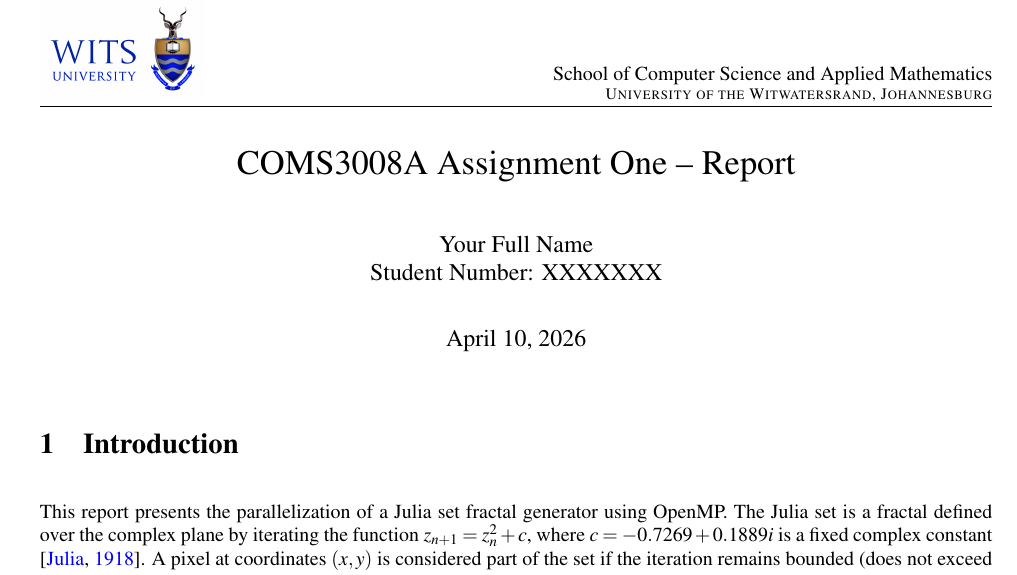
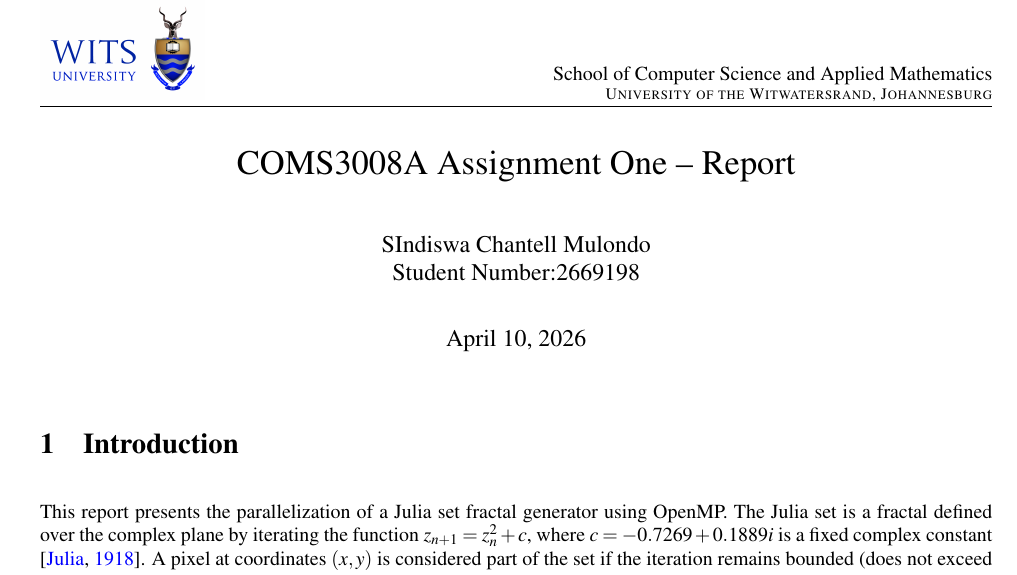
Before and after one commit to SindyMl/Parallel-Computing, a LaTeX problem sheet (pc_assignment_1_2026/latex_template/main.tex, which reads pc_assignment_1_2026/latex_template/assignment_report.tex): part of page 1 of 6, cut so that both start at the same text. Compiled offline with pdfLaTeX.

Commit message:
Update README and devcontainer setup for COMS3008A Assignment 1 - Revise README.md to include detailed setup and run instructions - Remove outdated devcontainer.json files - Add new devcontainer.json for consistent environment setup - Update author information in assignment_report.tex

```diff
--- a/pc_assignment_1_2026/latex_template/assignment_report.tex
+++ b/pc_assignment_1_2026/latex_template/assignment_report.tex
@@ -1,6 +1,6 @@
 \begin{document}
 \title{COMS3008A Assignment One -- Report}
-\author{Your Full Name \\ Student Number: XXXXXXX}
+\author{SIndiswa Chantell Mulondo \\ Student Number:2669198}
 \date{April 10, 2026}
 \maketitle
 \pagestyle{fancy}
```
Also changed, not shown: README.md, 3 other files.
